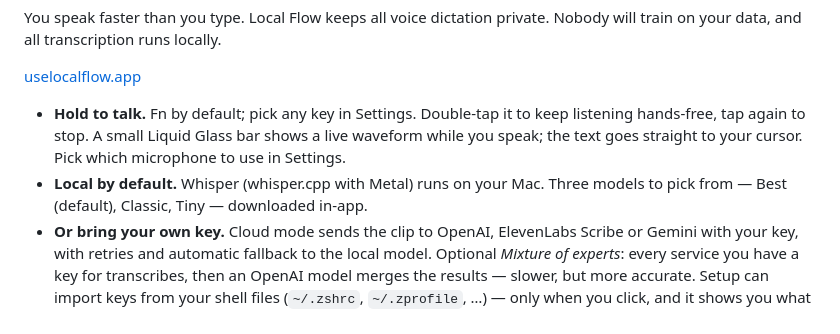
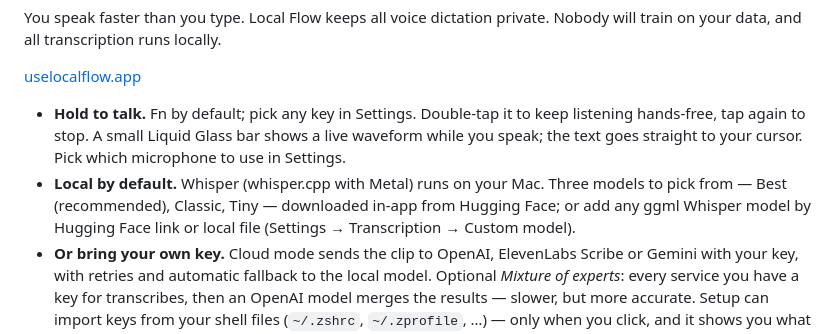
Before and after one commit to jzone3/local-flow, a Markdown page: README.md, the part around the change. Rendered like a GitHub page.

Commit message:
README: Best is recommended, custom models via Settings
Co-Authored-By: JZ Cog <jared.zoneraich@cognition.ai>

```diff
--- a/README.md
+++ b/README.md
@@ -7,7 +7,7 @@ You speak faster than you type. Local Flow keeps all voice dictation private. No
 [uselocalflow.app](https://www.uselocalflow.app)
 
 - **Hold to talk.** Fn by default; pick any key in Settings. Double-tap it to keep listening hands-free, tap again to stop. A small Liquid Glass bar shows a live waveform while you speak; the text goes straight to your cursor. Pick which microphone to use in Settings.
-- **Local by default.** Whisper (whisper.cpp with Metal) runs on your Mac. Three models to pick from — Best (default), Classic, Tiny — downloaded in-app.
+- **Local by default.** Whisper (whisper.cpp with Metal) runs on your Mac. Three models to pick from — Best (recommended), Classic, Tiny — downloaded in-app from Hugging Face; or add any ggml Whisper model by Hugging Face link or local file (Settings → Transcription → Custom model).
 - **Or bring your own key.** Cloud mode sends the clip to OpenAI, ElevenLabs Scribe or Gemini with your key, with retries and automatic fallback to the local model. Optional *Mixture of experts*: every service you have a key for transcribes, then an OpenAI model merges the results — slower, but more accurate. Setup can import keys from your shell files (`~/.zshrc`, `~/.zprofile`, …) — only when you click, and it shows you what it found before anything is saved.
 - **One dictionary.** A plain list of names, products and jargon. Sent to the model as a hint and used to fix spelling on-device. Setup lets you add word packs for your field (engineering, product, sales, legal…).
 - **Cleanup that never leaves your Mac.** Ums and uhs, capitalization, punctuation and "new paragraph" are handled with rules, not a model. It also knows where you are typing: terminals, code editors and browser address bars get lowercase with no sentence punctuation (`git status`, `example.com`); chat apps skip the final period. On by default, one toggle to turn off.
```
